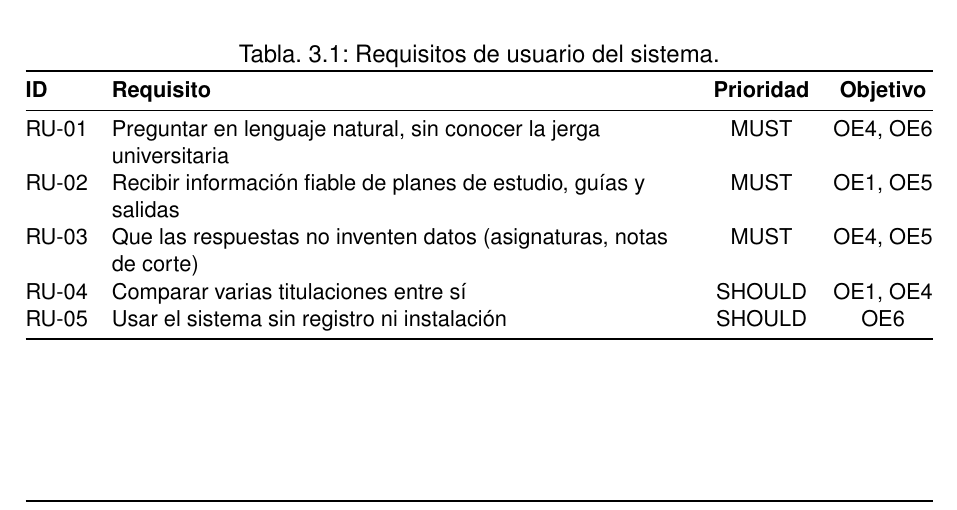
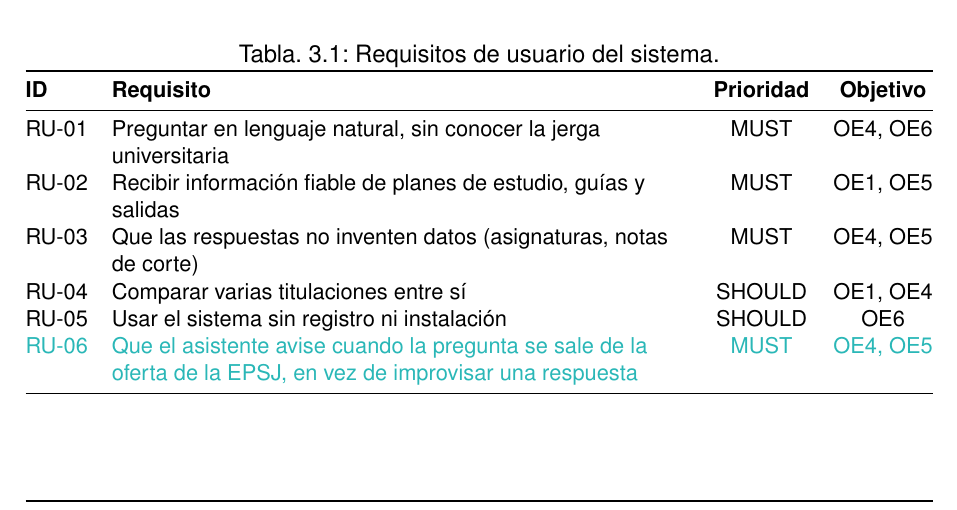
Before and after one commit to samubp10/tfg-recomendador-uja, a LaTeX document (memoria/main.tex, which reads memoria/tablas/TablaRequisitosUsuario.tex): part of page 47 of 127, cut so that both start at the same text. Compiled offline with pdfLaTeX.

Commit message:
docs(IT-85): RU-06, avisar cuando la pregunta se sale del ámbito
El sistema ya lo hace pero no estaba escrito como requisito en ninguna
parte, así que nada obligaba a comprobarlo ni a mantenerlo.

Se traza a OE4 y OE5, los mismos que RU-03: es el otro lado de que las
respuestas no inventen datos.

```diff
--- a/memoria/tablas/TablaRequisitosUsuario.tex
+++ b/memoria/tablas/TablaRequisitosUsuario.tex
@@ -12,6 +12,7 @@
     RU-03       & Que las respuestas no inventen datos (asignaturas, notas de corte) & MUST               & OE4, OE5          \\
     RU-04       & Comparar varias titulaciones entre sí                              & SHOULD             & OE1, OE4          \\
     RU-05       & Usar el sistema sin registro ni instalación                        & SHOULD             & OE6               \\
+    \textcolor{borrador2}{RU-06} & \textcolor{borrador2}{Que el asistente avise cuando la pregunta se sale de la oferta de la EPSJ, en vez de improvisar una respuesta} & \textcolor{borrador2}{MUST} & \textcolor{borrador2}{OE4, OE5} \\
     \bottomrule
   \end{tabularx}
 \end{table}
```
